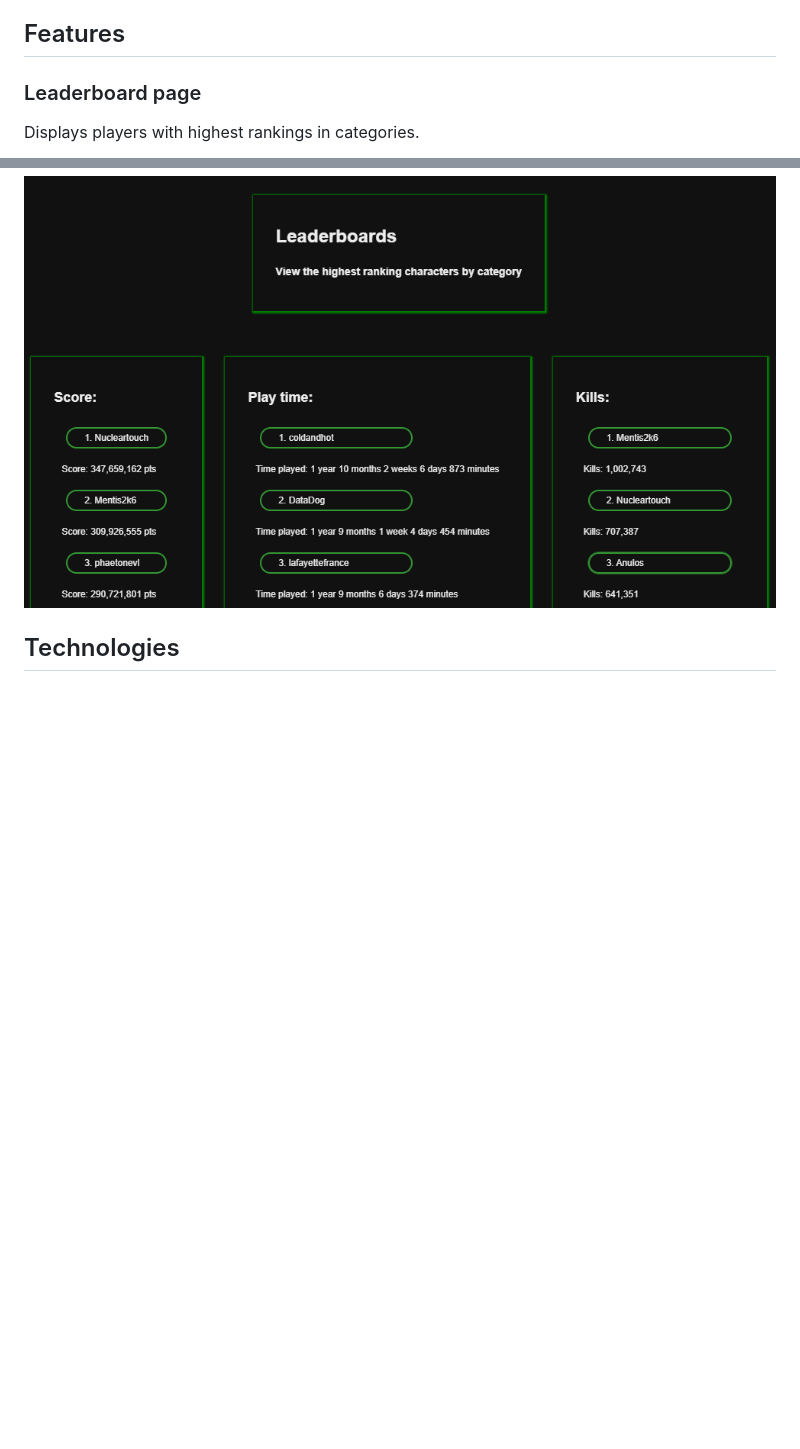
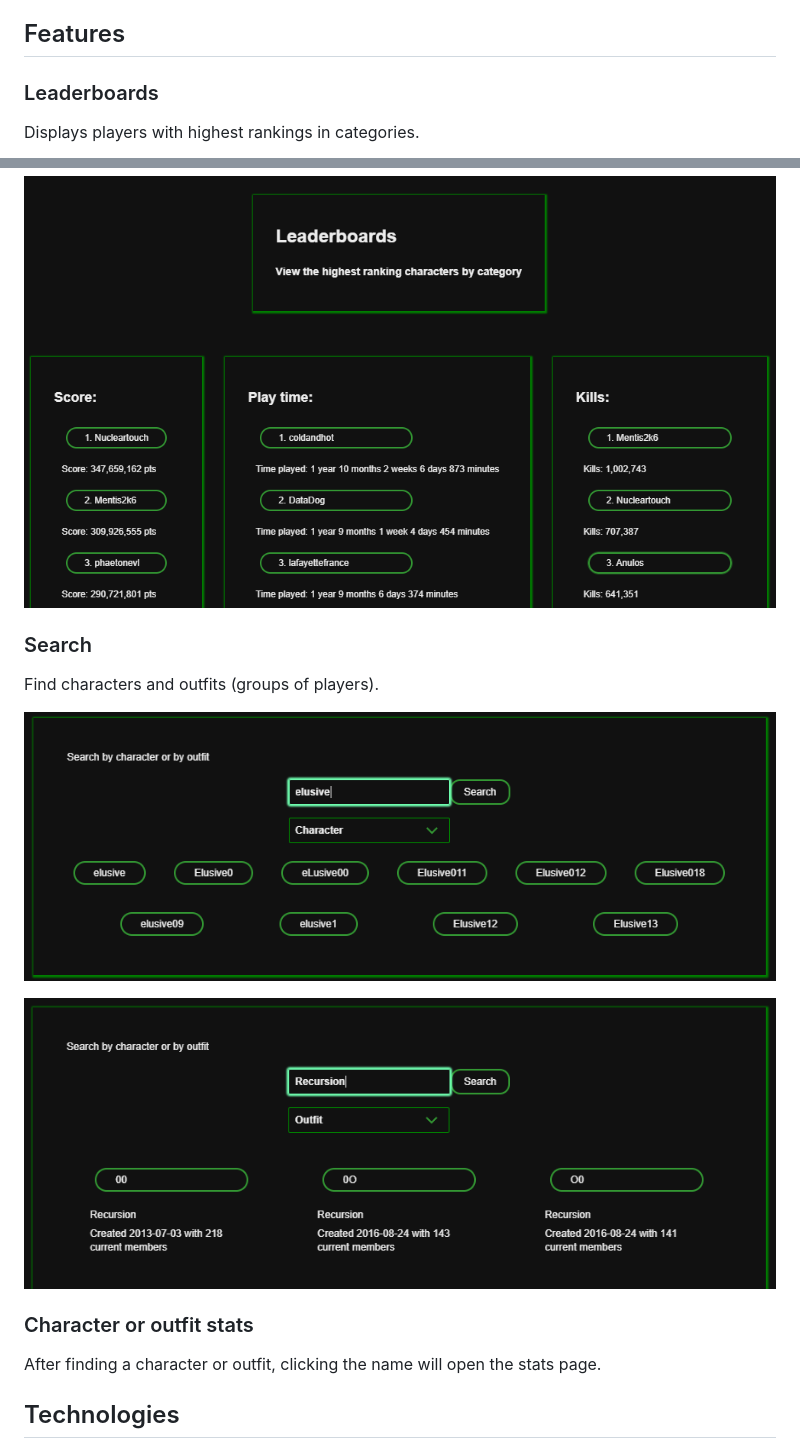
Before and after one commit to smclaughlan/psstats, a Markdown page: README.md, 2 parts joined by grey strips. Rendered like a GitHub page; pictures changed too: documentation/images/searchcharacter.png (added), documentation/images/searchoutfit.png (added); blank space fills up the shorter version.

```diff
--- a/README.md
+++ b/README.md
@@ -5,11 +5,25 @@ This project utilizes the Planetside2 API to make information and statistics eas
 
 ## Features
 
-### Leaderboard page
+### Leaderboards
 
 Displays players with highest rankings in categories.
 
 ![](documentation/images/leaderboard.png)
+
+### Search
+
+Find characters and outfits (groups of players).
+
+![](documentation/images/searchcharacter.png)
+
+![](documentation/images/searchoutfit.png)
+
+### Character or outfit stats
+
+After finding a character or outfit, clicking the name will open the stats page.
+
+
 
 ## Technologies
 
```
Also changed, not shown: 1 other file.
